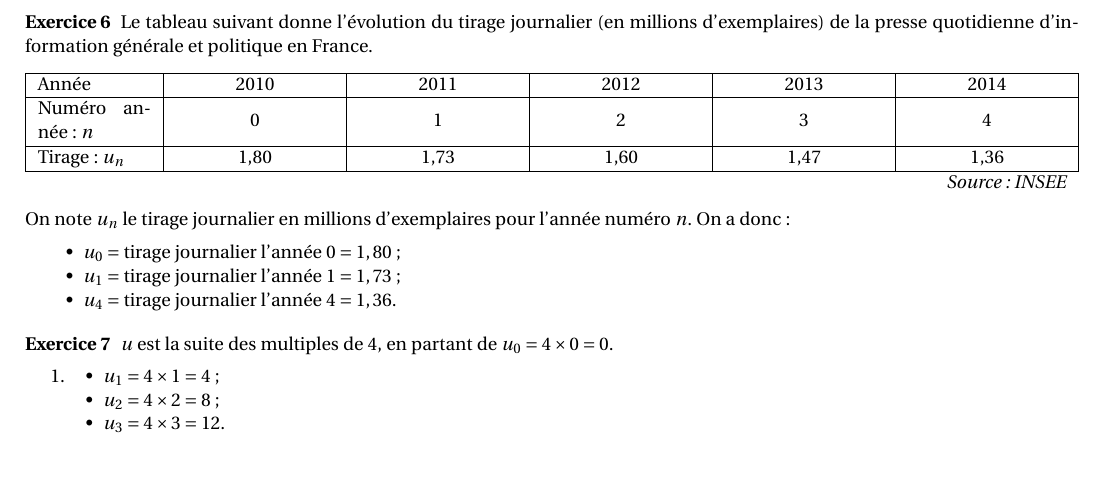
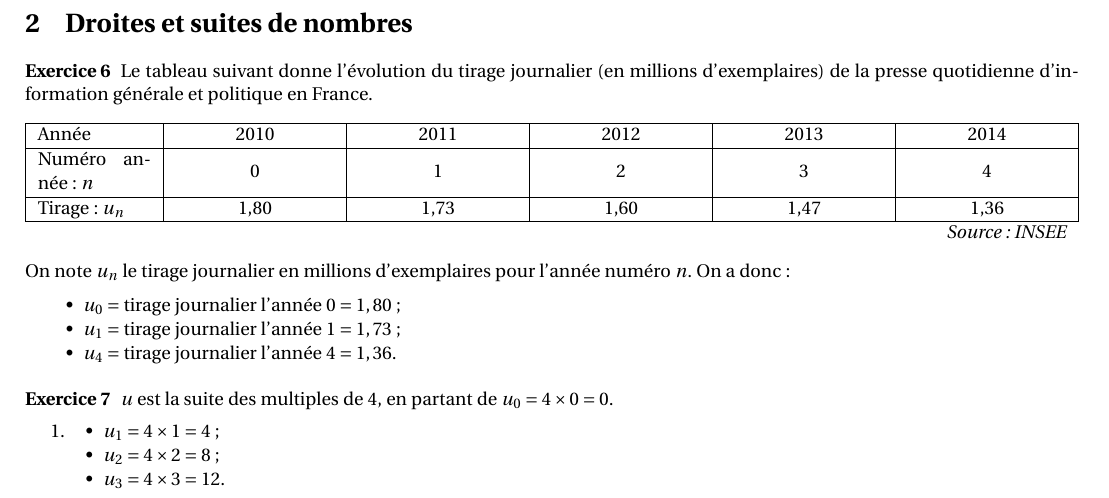
Before and after one commit to mariette-perpete/site, a LaTeX document (CorrigesTechno/CorrigesTechno.tex): part of page 4 of 7, cut at the place of the change, the shorter picture padded with empty space. Compiled offline with LaTeX, dvips and Ghostscript.

Commit message:
Add files via upload

```diff
--- a/CorrigesTechno/CorrigesTechno.tex
+++ b/CorrigesTechno/CorrigesTechno.tex
@@ -303,6 +303,8 @@ On remplit d'eau un aquarium rectangulaire dont la largeur est 80~cm, la profond
 \item On peut se passer d'un tableau de proportionnalité~: le débit du robinet est de 6~$\ell$/min, donc il faut $96\div 6=16$~min pour remplir les 96~$\ell$ de l'aquarium.
 \end{enumerate}
 \end{exo}
+
+\section{Droites et suites de nombres}
 
 
 \begin{exo}
```
Also changed, not shown: CorrigesTechno/CorrigesTechno.pdf, CorrigesTechno/CorrigesTechno.ps, 5 other files.
